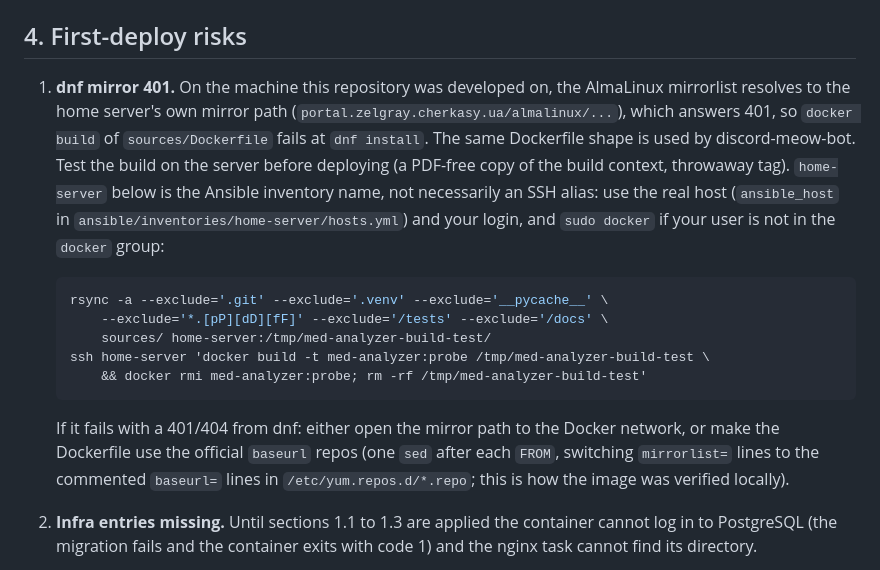
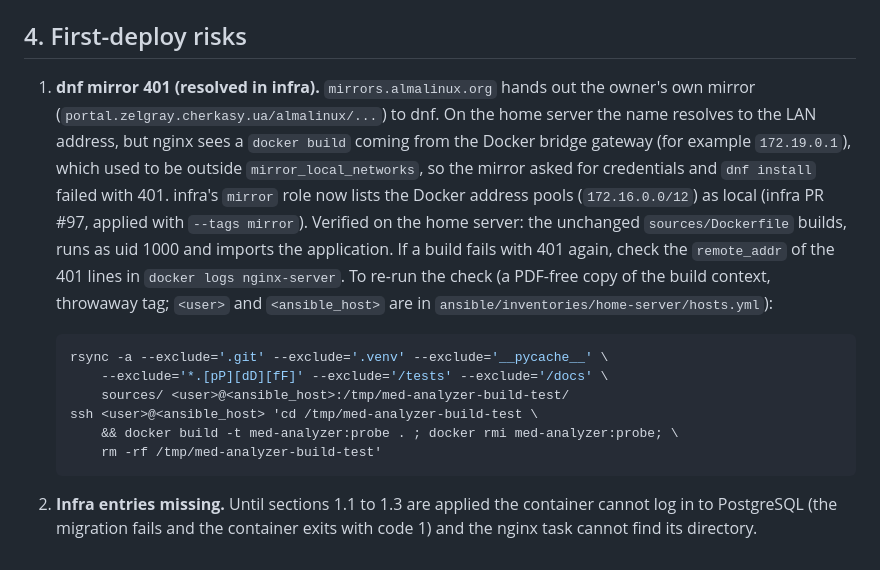
Before and after one commit to soksanichenko/med-analyzer, a Markdown page: docs/deployment-checklist.md, the part around the change. Rendered like a GitHub page.

Commit message:
docs: record the cause and the infra fix of the dnf mirror 401
The failure came from the Docker bridge gateway being outside the
mirror's local networks, not from DNS. infra now allows the Docker
address pools; note that and how to re-run the build check.

Co-Authored-By: Claude Sonnet 5.5 <noreply@anthropic.com>

````diff
--- a/docs/deployment-checklist.md
+++ b/docs/deployment-checklist.md
@@ -132,30 +132,28 @@ refused by the gate.
 
 ## 4. First-deploy risks
 
-1. **dnf mirror 401.** On the machine this repository was developed on, the
-   AlmaLinux mirrorlist resolves to the home server's own mirror path
-   (`portal.zelgray.cherkasy.ua/almalinux/...`), which answers 401, so
-   `docker build` of `sources/Dockerfile` fails at `dnf install`. The same
-   Dockerfile shape is used by discord-meow-bot. Test the build on the server
-   before deploying (a PDF-free copy of the build context, throwaway tag).
-   `home-server` below is the Ansible inventory name, not necessarily an SSH
-   alias: use the real host (`ansible_host` in
-   `ansible/inventories/home-server/hosts.yml`) and your login, and `sudo docker`
-   if your user is not in the `docker` group:
+1. **dnf mirror 401 (resolved in infra).** `mirrors.almalinux.org` hands out
+   the owner's own mirror (`portal.zelgray.cherkasy.ua/almalinux/...`) to dnf.
+   On the home server the name resolves to the LAN address, but nginx sees a
+   `docker build` coming from the Docker bridge gateway (for example
+   `172.19.0.1`), which used to be outside `mirror_local_networks`, so the
+   mirror asked for credentials and `dnf install` failed with 401. infra's
+   `mirror` role now lists the Docker address pools (`172.16.0.0/12`) as local
+   (infra PR #97, applied with `--tags mirror`). Verified on the home server:
+   the unchanged `sources/Dockerfile` builds, runs as uid 1000 and imports the
+   application. If a build fails with 401 again, check the `remote_addr` of the
+   401 lines in `docker logs nginx-server`. To re-run the check (a PDF-free
+   copy of the build context, throwaway tag; `<user>` and `<ansible_host>` are
+   in `ansible/inventories/home-server/hosts.yml`):
 
    ```bash
    rsync -a --exclude='.git' --exclude='.venv' --exclude='__pycache__' \
        --exclude='*.[pP][dD][fF]' --exclude='/tests' --exclude='/docs' \
-       sources/ home-server:/tmp/med-analyzer-build-test/
-   ssh home-server 'docker build -t med-analyzer:probe /tmp/med-analyzer-build-test \
-       && docker rmi med-analyzer:probe; rm -rf /tmp/med-analyzer-build-test'
+       sources/ <user>@<ansible_host>:/tmp/med-analyzer-build-test/
+   ssh <user>@<ansible_host> 'cd /tmp/med-analyzer-build-test \
+       && docker build -t med-analyzer:probe . ; docker rmi med-analyzer:probe; \
+       rm -rf /tmp/med-analyzer-build-test'
    ```
-
-   If it fails with a 401/404 from dnf: either open the mirror path to the
-   Docker network, or make the Dockerfile use the official `baseurl` repos
-   (one `sed` after each `FROM`, switching `mirrorlist=` lines to the
-   commented `baseurl=` lines in `/etc/yum.repos.d/*.repo`; this is how the
-   image was verified locally).
 2. **Infra entries missing.** Until sections 1.1 to 1.3 are applied the
    container cannot log in to PostgreSQL (the migration fails and the container
    exits with code 1) and the nginx task cannot find its directory.
````
